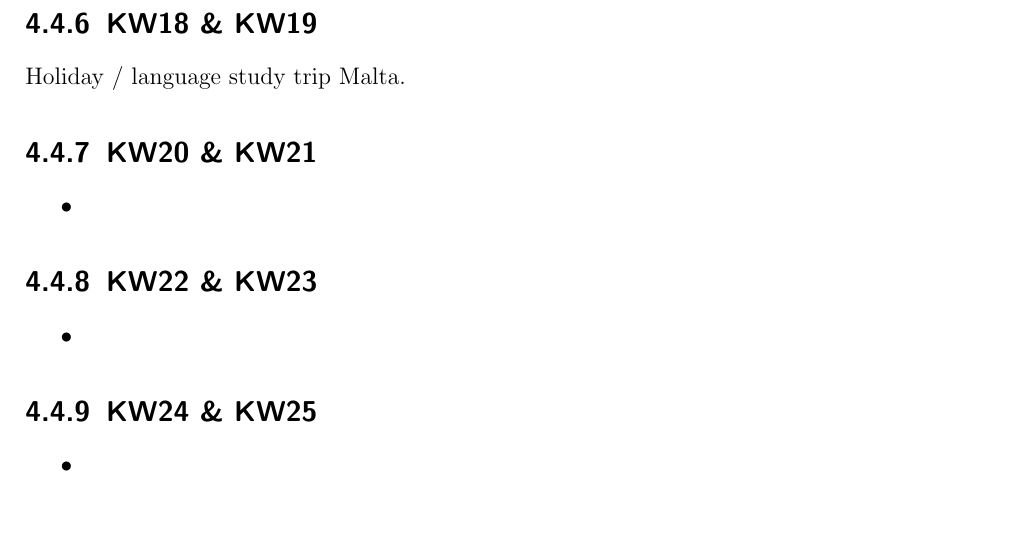
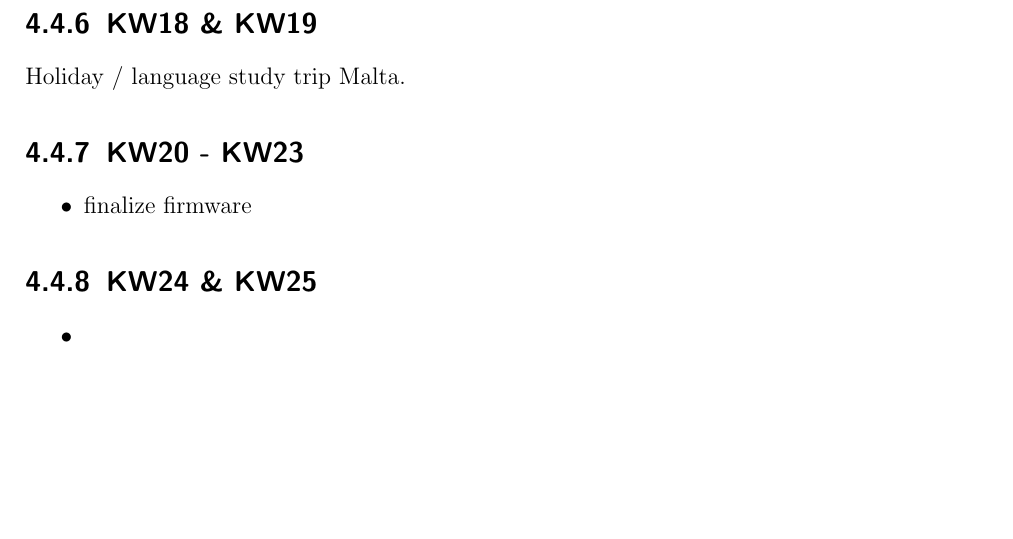
Before and after one commit to Jowllel/Wireless-ScoreBoard, a LaTeX thesis (2_Documentation/Documentation_Wireless_ScoreBoard_Remote/main.tex, which reads 2_Documentation/Documentation_Wireless_ScoreBoard_Remote/Chapters/Appendix_A.tex): part of page 24 of 36, cut so that both start at the same text. Compiled offline with pdfLaTeX.

Commit message:
2 Week Plan, GANTT

```diff
--- a/2_Documentation/Documentation_Wireless_ScoreBoard_Remote/Chapters/Appendix_A.tex
+++ b/2_Documentation/Documentation_Wireless_ScoreBoard_Remote/Chapters/Appendix_A.tex
@@ -115,17 +115,10 @@
 Holiday / language study trip Malta.
 
 
-\subsection{KW20 \& KW21}
+\subsection{KW20 - KW23}
 \label{ssec:KW20_KW21}
 \begin{itemize}
-    \item
-\end{itemize}
-
-
-\subsection{KW22 \& KW23}
-\label{ssec:KW22_KW23}
-\begin{itemize}
-    \item
+    \item finalize firmware
 \end{itemize}
 
 
```
